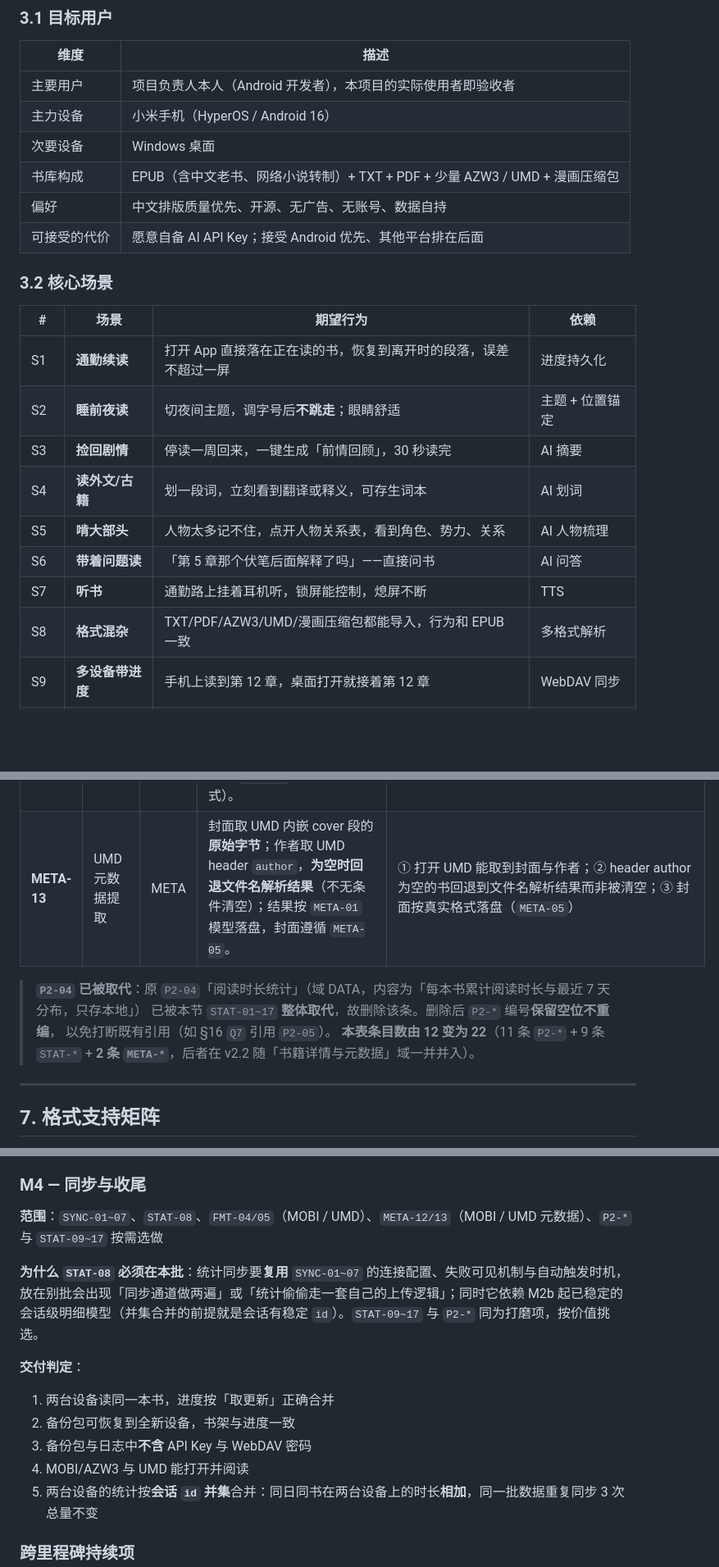
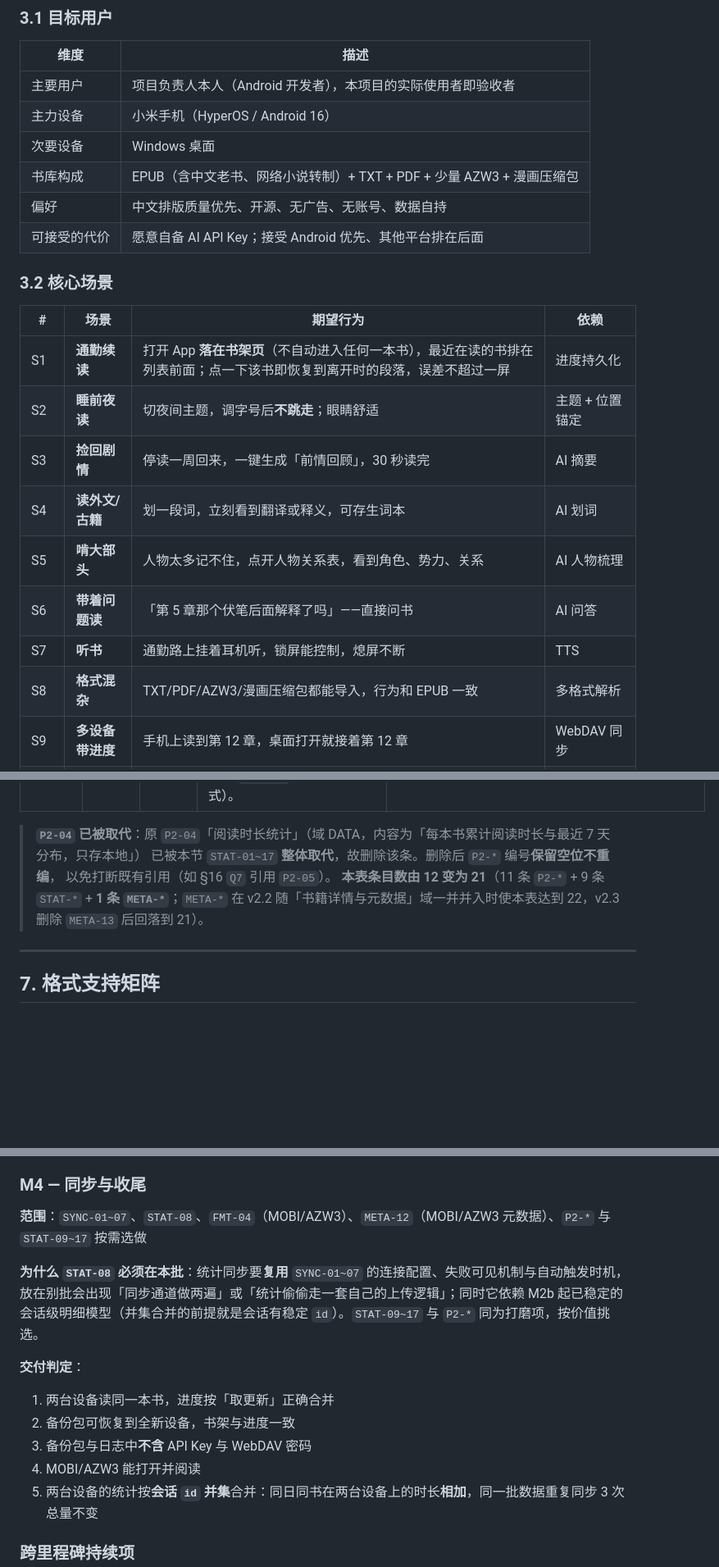
Before and after one commit to yearhe9900/MReader, a Markdown page: docs/PRD.md, 3 parts joined by grey strips. Shown at 82% size. Rendered like a GitHub page; blank space fills up the shorter version.

```diff
--- a/docs/PRD.md
+++ b/docs/PRD.md
@@ -94,7 +96,7 @@
 | 主要用户 | 项目负责人本人（Android 开发者），本项目的实际使用者即验收者 |
 | 主力设备 | 小米手机（HyperOS / Android 16） |
 | 次要设备 | Windows 桌面 |
-| 书库构成 | EPUB（含中文老书、网络小说转制）+ TXT + PDF + 少量 AZW3 / UMD + 漫画压缩包 |
+| 书库构成 | EPUB（含中文老书、网络小说转制）+ TXT + PDF + 少量 AZW3 + 漫画压缩包 |
 | 偏好 | 中文排版质量优先、开源、无广告、无账号、数据自持 |
 | 可接受的代价 | 愿意自备 AI API Key；接受 Android 优先、其他平台排在后面 |
 
@@ -102,14 +104,14 @@
 
 | # | 场景 | 期望行为 | 依赖 |
 |---|---|---|---|
-| S1 | **通勤续读** | 打开 App 直接落在正在读的书，恢复到离开时的段落，误差不超过一屏 | 进度持久化 |
+| S1 | **通勤续读** | 打开 App **落在书架页**（不自动进入任何一本书），最近在读的书排在列表前面；点一下该书即恢复到离开时的段落，误差不超过一屏 | 进度持久化 |
 | S2 | **睡前夜读** | 切夜间主题，调字号后**不跳走**；眼睛舒适 | 主题 + 位置锚定 |
 | S3 | **捡回剧情** | 停读一周回来，一键生成「前情回顾」，30 秒读完 | AI 摘要 |
 | S4 | **读外文/古籍** | 划一段词，立刻看到翻译或释义，可存生词本 | AI 划词 |
 | S5 | **啃大部头** | 人物太多记不住，点开人物关系表，看到角色、势力、关系 | AI 人物梳理 |
 | S6 | **带着问题读** | 「第 5 章那个伏笔后面解释了吗」——直接问书 | AI 问答 |
 | S7 | **听书** | 通勤路上挂着耳机听，锁屏能控制，熄屏不断 | TTS |
-| S8 | **格式混杂** | TXT/PDF/AZW3/UMD/漫画压缩包都能导入，行为和 EPUB 一致 | 多格式解析 |
+| S8 | **格式混杂** | TXT/PDF/AZW3/漫画压缩包都能导入，行为和 EPUB 一致 | 多格式解析 |
 | S9 | **多设备带进度** | 手机上读到第 12 章，桌面打开就接着第 12 章 | WebDAV 同步 |
 | S10 | **脏书大书** | 50MB 上百章的合集能打开、能滚、不闪退 | 性能与内存 |
 
@@ -475,12 +476,11 @@
 | **STAT-16** | 统计仪表盘自定义布局 | STAT | 统计页卡片可隐藏/显示、可拖拽排序，布局持久化。布局与周期切换等状态**用 `StatefulWidget` + `setState` 承载**——**不得引入 Riverpod / Provider / Freezed / 代码生成**（§15.5）。 | ① 调整顺序后退出重进顺序不变；② 隐藏某卡片后该卡片不再渲染；③ 一键恢复默认布局；④ 全工程搜不到 Riverpod / Provider / Freezed 依赖 |
 | **STAT-17** | 统计数据保留与清理 | STAT | 会话明细长期保留（量级估算：20 条/日 × 365 天 ≈ 7 300 条/年，年体积在 1MB 以内）；提供「仅保留最近 N 个月明细、其余归入按日汇总」的可选清理入口；删除书籍时连带删除该书统计记录（二次确认）。 | ① 删除一本书后其记录不再出现在任何聚合与排行中；② 执行清理后历史累计总时长与活跃天数不变（仅明细分片变小）；③ 清理前展示将删除的时间范围与预计释放体积 |
 | **META-12** | MOBI / AZW3 元数据提取 | META | 封面按 EXTH **201** `coverOffset`（优先）→ **202** `thumbnailOffset`（回退）取原始图片字节；作者取 EXTH **100** `creator`（多值取首个）。结果按 `META-01` 模型与来源标记落盘，落盘遵循 `META-05`（保留原始格式）。 | ① 未加密 AZW3 能取到封面与作者；② 只有 202 的书能回退取到缩略图；③ 取到的封面保留原始格式，**不**强制 JPEG 重编码 |
-| **META-13** | UMD 元数据提取 | META | 封面取 UMD 内嵌 cover 段的**原始字节**；作者取 UMD header `author`，**为空时回退文件名解析结果**（不无条件清空）；结果按 `META-01` 模型落盘，封面遵循 `META-05`。 | ① 打开 UMD 能取到封面与作者；② header author 为空的书回退到文件名解析结果而非被清空；③ 封面按真实格式落盘（`META-05`） |
 
 > **`P2-04` 已被取代**：原 `P2-04`「阅读时长统计」（域 DATA，内容为「每本书累计阅读时长与最近 7 天分布，只存本地」）
 > 已被本节 `STAT-01~17` **整体取代**，故删除该条。删除后 `P2-*` 编号**保留空位不重编**，
 > 以免打断既有引用（如 §16 `Q7` 引用 `P2-05`）。
-> **本表条目数由 12 变为 22**（11 条 `P2-*` + 9 条 `STAT-*` + **2 条 `META-*`**，后者在 v2.2 随「书籍详情与元数据」域一并并入）。
+> **本表条目数由 12 变为 21**（11 条 `P2-*` + 9 条 `STAT-*` + **1 条 `META-*`**；`META-*` 在 v2.2 随「书籍详情与元数据」域一并并入时使本表达到 22，v2.3 删除 `META-13` 后回落到 21）。
 
 ---
 
@@ -1237,7 +1241,7 @@ M1 交付时书架只能显示占位图与空作者——这是需求自相矛
 
 ### M4 — 同步与收尾
 
-**范围**：`SYNC-01~07`、`STAT-08`、`FMT-04/05`（MOBI / UMD）、`META-12/13`（MOBI / UMD 元数据）、`P2-*` 与 `STAT-09~17` 按需选做
+**范围**：`SYNC-01~07`、`STAT-08`、`FMT-04`（MOBI/AZW3）、`META-12`（MOBI/AZW3 元数据）、`P2-*` 与 `STAT-09~17` 按需选做
 
 **为什么 `STAT-08` 必须在本批**：统计同步要**复用** `SYNC-01~07` 的连接配置、失败可见机制与自动触发时机，
 放在别批会出现「同步通道做两遍」或「统计偷偷走一套自己的上传逻辑」；同时它依赖 M2b 起已稳定的
@@ -1247,7 +1251,7 @@ M1 交付时书架只能显示占位图与空作者——这是需求自相矛
 1. 两台设备读同一本书，进度按「取更新」正确合并
 2. 备份包可恢复到全新设备，书架与进度一致
 3. 备份包与日志中**不含** API Key 与 WebDAV 密码
-4. MOBI/AZW3 与 UMD 能打开并阅读
+4. MOBI/AZW3 能打开并阅读
 5. 两台设备的统计按**会话 `id` 并集**合并：同日同书在两台设备上的时长**相加**，同一批数据重复同步 3 次总量不变
 
 ### 跨里程碑持续项
```
Also changed, not shown: other parts of docs/PRD.md (+21 -16 lines).
